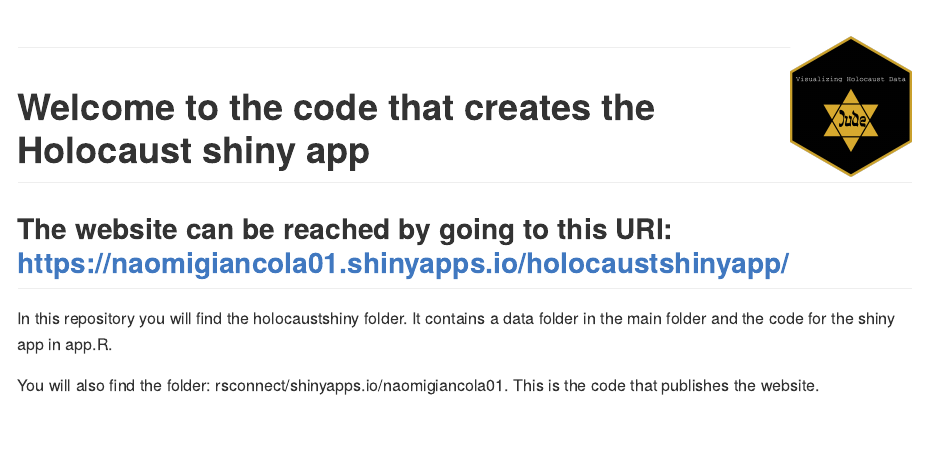
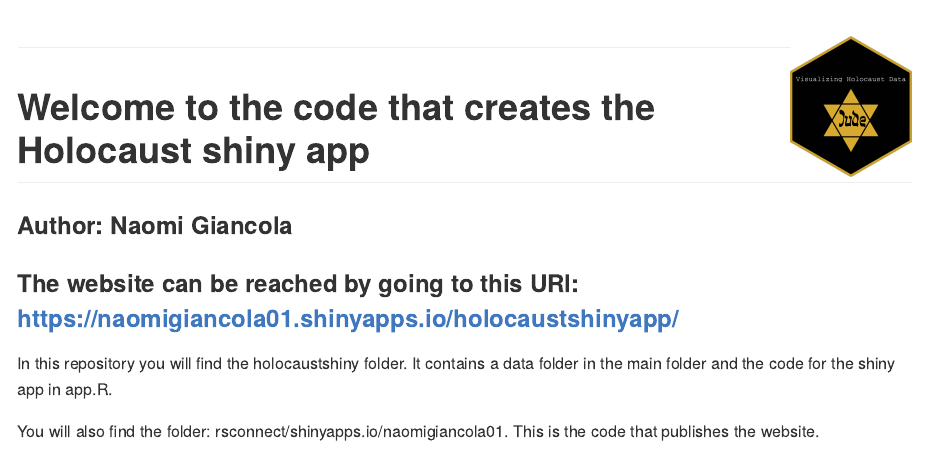
Before and after one commit to naomigiancola/holocaustshiny, an R Markdown document (README.Rmd): the page in a window 1100 px wide, from its top. The pictures show the output file README.md that the author committed with the source, drawn offline in the style of GitHub.

Commit message:
adding my name

```diff
--- a/README.Rmd
+++ b/README.Rmd
@@ -17,7 +17,9 @@ knitr::opts_chunk$set(
 
 # Welcome to the code that creates the Holocaust shiny app
 
-## The website can be reached by going to this URl: https://naomigiancola01.shinyapps.io/holocaustshinyapp/
+### Author: Naomi Giancola
+
+### The website can be reached by going to this URl: https://naomigiancola01.shinyapps.io/holocaustshinyapp/
 
 
 In this repository you will find the holocaustshiny folder. It contains a data folder in the main folder and the code for the shiny app in app.R.
```
Also changed, not shown: README.md.
